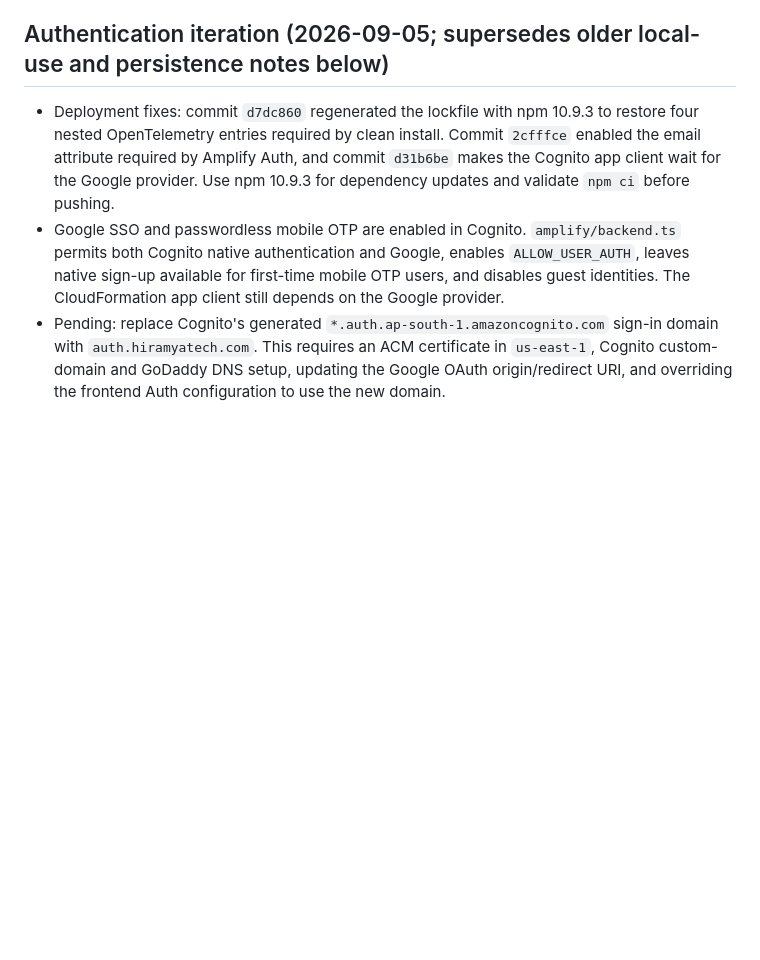
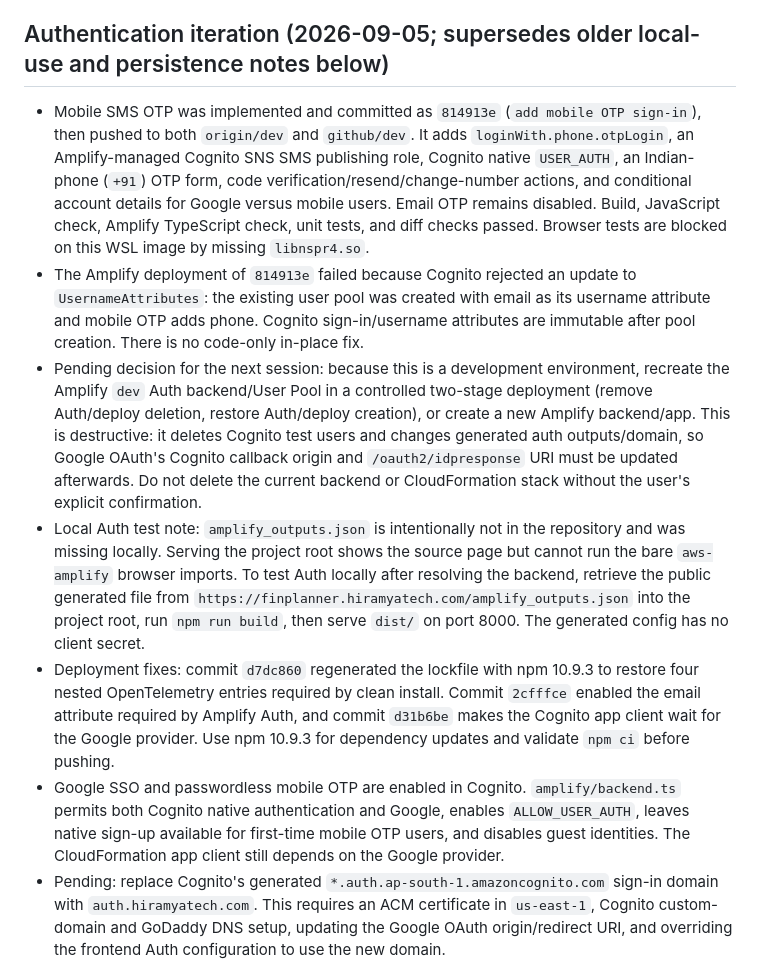
Before and after one commit to asraotuni/fin-vision, a Markdown page: context.md, the part around the change. GitHub-like rendering; blank space fills up the shorter version.

Commit message:
context updated

```diff
--- a/context.md
+++ b/context.md
@@ -4,6 +4,10 @@ Last updated: 2026-09-05
 
 ## Authentication iteration (2026-09-05; supersedes older local-use and persistence notes below)
 
+- Mobile SMS OTP was implemented and committed as `814913e` (`add mobile OTP sign-in`), then pushed to both `origin/dev` and `github/dev`. It adds `loginWith.phone.otpLogin`, an Amplify-managed Cognito SNS SMS publishing role, Cognito native `USER_AUTH`, an Indian-phone (`+91`) OTP form, code verification/resend/change-number actions, and conditional account details for Google versus mobile users. Email OTP remains disabled. Build, JavaScript check, Amplify TypeScript check, unit tests, and diff checks passed. Browser tests are blocked on this WSL image by missing `libnspr4.so`.
+- The Amplify deployment of `814913e` failed because Cognito rejected an update to `UsernameAttributes`: the existing user pool was created with email as its username attribute and mobile OTP adds phone. Cognito sign-in/username attributes are immutable after pool creation. There is no code-only in-place fix.
+- Pending decision for the next session: because this is a development environment, recreate the Amplify `dev` Auth backend/User Pool in a controlled two-stage deployment (remove Auth/deploy deletion, restore Auth/deploy creation), or create a new Amplify backend/app. This is destructive: it deletes Cognito test users and changes generated auth outputs/domain, so Google OAuth's Cognito callback origin and `/oauth2/idpresponse` URI must be updated afterwards. Do not delete the current backend or CloudFormation stack without the user's explicit confirmation.
+- Local Auth test note: `amplify_outputs.json` is intentionally not in the repository and was missing locally. Serving the project root shows the source page but cannot run the bare `aws-amplify` browser imports. To test Auth locally after resolving the backend, retrieve the public generated file from `https://finplanner.hiramyatech.com/amplify_outputs.json` into the project root, run `npm run build`, then serve `dist/` on port 8000. The generated config has no client secret.
 - Deployment fixes: commit `d7dc860` regenerated the lockfile with npm 10.9.3 to restore four nested OpenTelemetry entries required by clean install. Commit `2cfffce` enabled the email attribute required by Amplify Auth, and commit `d31b6be` makes the Cognito app client wait for the Google provider. Use npm 10.9.3 for dependency updates and validate `npm ci` before pushing.
 - Google SSO and passwordless mobile OTP are enabled in Cognito. `amplify/backend.ts` permits both Cognito native authentication and Google, enables `ALLOW_USER_AUTH`, leaves native sign-up available for first-time mobile OTP users, and disables guest identities. The CloudFormation app client still depends on the Google provider.
 - Pending: replace Cognito's generated `*.auth.ap-south-1.amazoncognito.com` sign-in domain with `auth.hiramyatech.com`. This requires an ACM certificate in `us-east-1`, Cognito custom-domain and GoDaddy DNS setup, updating the Google OAuth origin/redirect URI, and overriding the frontend Auth configuration to use the new domain.
```
